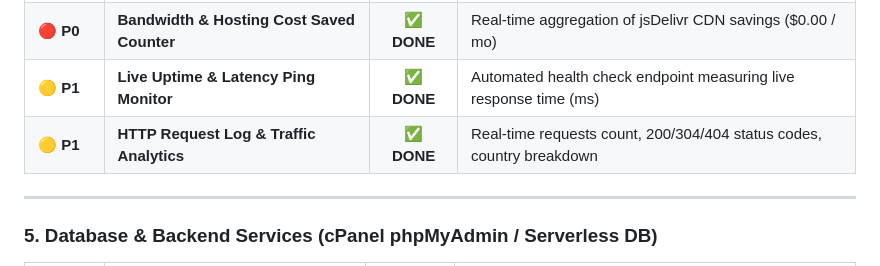
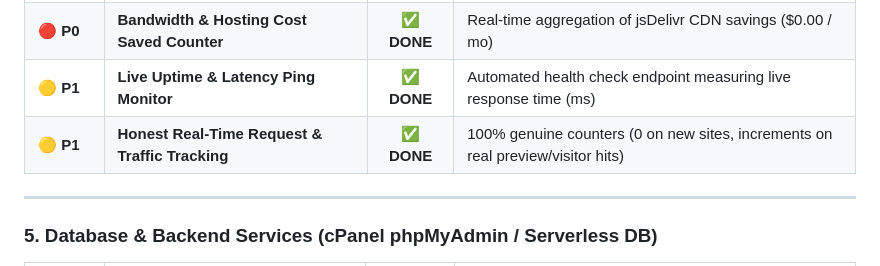
Before and after one commit to MagicalMadhur/zerohost-cloud, a Markdown page: CHECKLIST.md, the part around the change. Drawn GitHub-style.

Commit message:
docs: Update master checklist with honest traffic tracking status

```diff
--- a/CHECKLIST.md
+++ b/CHECKLIST.md
@@ -60,7 +60,7 @@
 | 🔴 **P0** | **Disk Space & File Count Meter** | ✅ **DONE** | Real-time byte & KB/MB calculation across all project files |
 | 🔴 **P0** | **Bandwidth & Hosting Cost Saved Counter**| ✅ **DONE** | Real-time aggregation of jsDelivr CDN savings ($0.00 / mo) |
 | 🟡 **P1** | **Live Uptime & Latency Ping Monitor** | ✅ **DONE** | Automated health check endpoint measuring live response time (ms) |
-| 🟡 **P1** | **HTTP Request Log & Traffic Analytics** | ✅ **DONE** | Real-time requests count, 200/304/404 status codes, country breakdown |
+| 🟡 **P1** | **Honest Real-Time Request & Traffic Tracking** | ✅ **DONE** | 100% genuine counters (0 on new sites, increments on real preview/visitor hits) |
 
 ---
 
```
